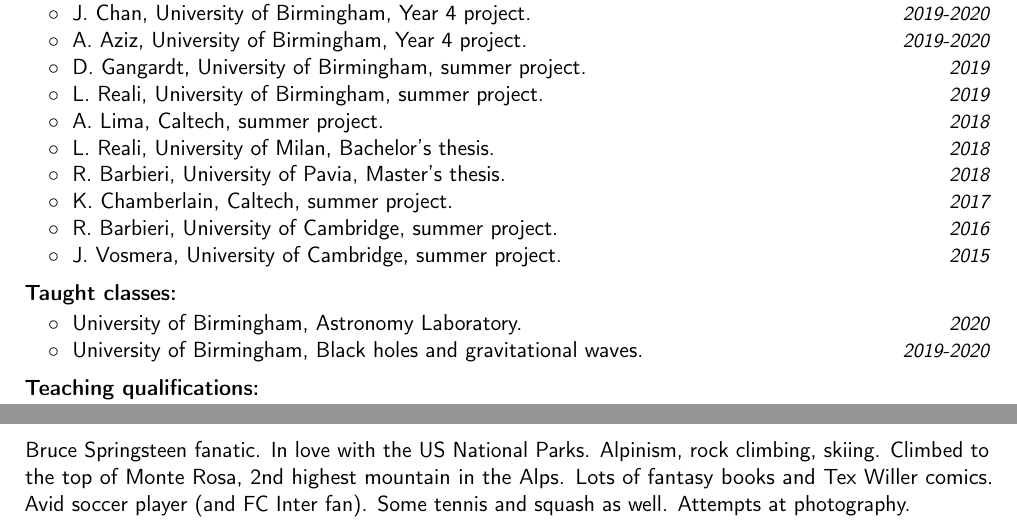
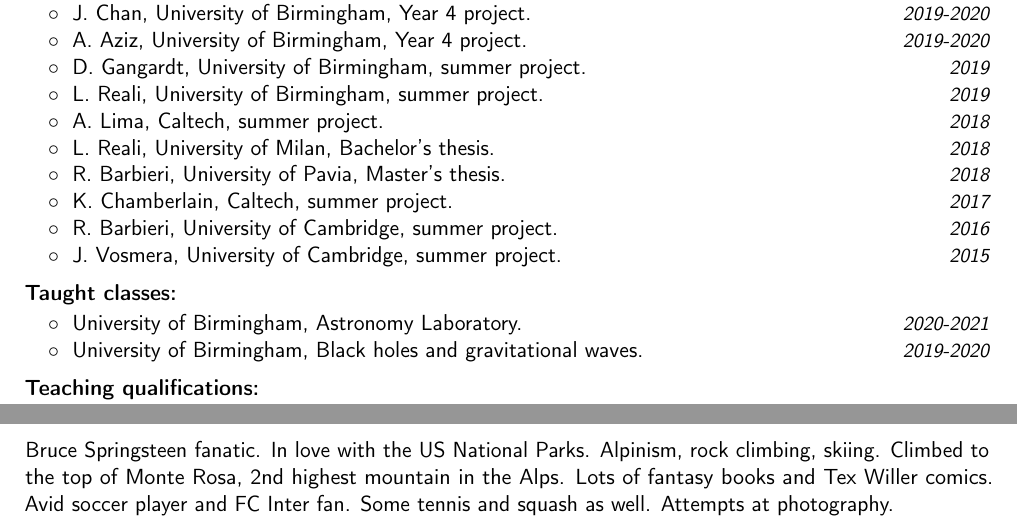
Before and after one commit to dgerosa/CV, a LaTeX CV (CV.tex): two parts of pages 3 and 4 of 12, joined at a grey line, cut so that both start at the same text. Compiled offline with pdfLaTeX.

Commit message:
cleaning

```diff
--- a/CV.tex
+++ b/CV.tex
@@ -507,7 +507,7 @@ Current group members marked with *.
 %
 \vspace{0.2cm}
 \textbf{\textcolor{black}{Taught classes:}}\vspace{0.05cm}\\
-\cvitemwithcomment{}{\hspace{0.4cm}$\circ\;$ University of Birmingham, Astronomy Laboratory.}{2020} \vspace{-0.1cm}
+\cvitemwithcomment{}{\hspace{0.4cm}$\circ\;$ University of Birmingham, Astronomy Laboratory.}{2020-2021} \vspace{-0.1cm}
 \cvitemwithcomment{}{\hspace{0.4cm}$\circ\;$ University of Birmingham, Black holes and gravitational waves.}{2019-2020} \vspace{-0.1cm}
 
 \vspace{0.2cm}
```
Also changed, not shown: CVshort.tex (+2 -2 lines), CV.tex (2 more changed lines).
